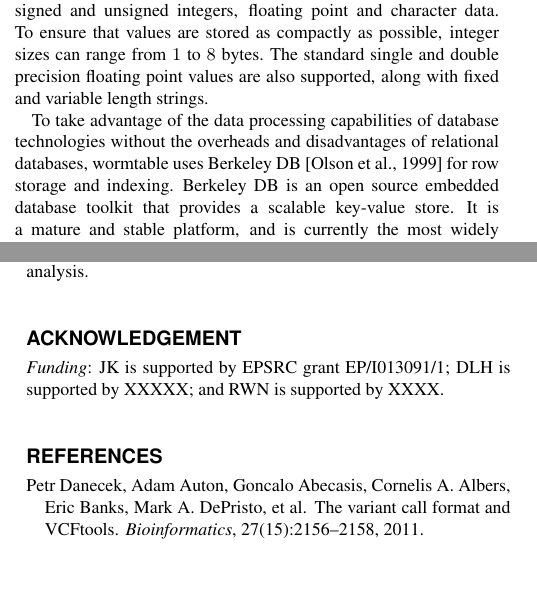
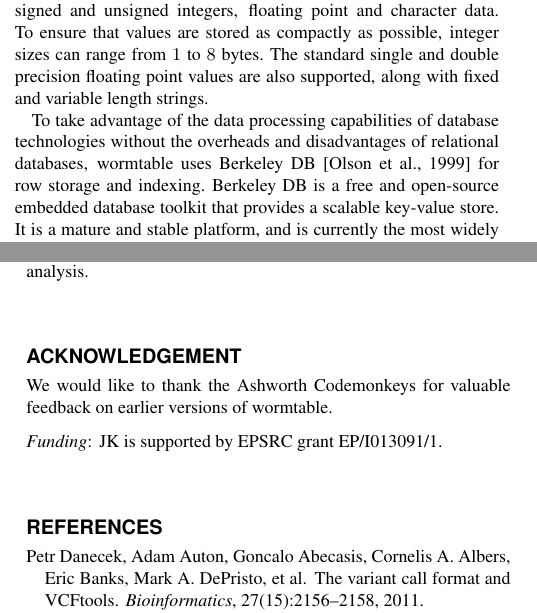
Before and after one commit to wormtable/wormtable, a LaTeX paper (docs/paper/paper.tex): two parts of the columns of pages 1 and 2 of 2, joined at a grey line, cut so that both start at the same text, the shorter picture padded with empty space. Compiled offline with pdfLaTeX.

Commit message:
Final version of paper submitted for review.

```diff
--- a/docs/paper/paper.tex
+++ b/docs/paper/paper.tex
@@ -127,7 +127,7 @@ variable length strings.
 To take advantage of the data processing capabilities of database
 technologies without the overheads and disadvantages of relational databases,
 wormtable uses Berkeley DB~\citep{obs99} for row storage and indexing.
-Berkeley DB is an open source embedded database toolkit that provides a
+Berkeley DB is a free and open-source embedded database toolkit that provides a
 scalable key-value store. It is a mature and stable platform,
 and is currently the most widely deployed database toolkit in the
 world~\citep{sb12}. Berkeley DB is a highly modular library, providing the
@@ -245,9 +245,10 @@ participation it may grow to support many other formats and become
 a powerful common platform for bioinformatics data analysis.
 
 \section*{Acknowledgement}
+We would like to thank the Ashworth Codemonkeys for valuable feedback on earlier
+versions of wormtable.
 \paragraph{Funding\textcolon}
-JK is supported by EPSRC grant EP/I013091/1; DLH is supported by XXXXX;
-and RWN is supported by XXXX.
+JK is supported by EPSRC grant EP/I013091/1.
 
 \bibliographystyle{plainnat}
 \bibliography{paper}
```
Also changed, not shown: docs/paper/paper.tex (4 more changed lines).
